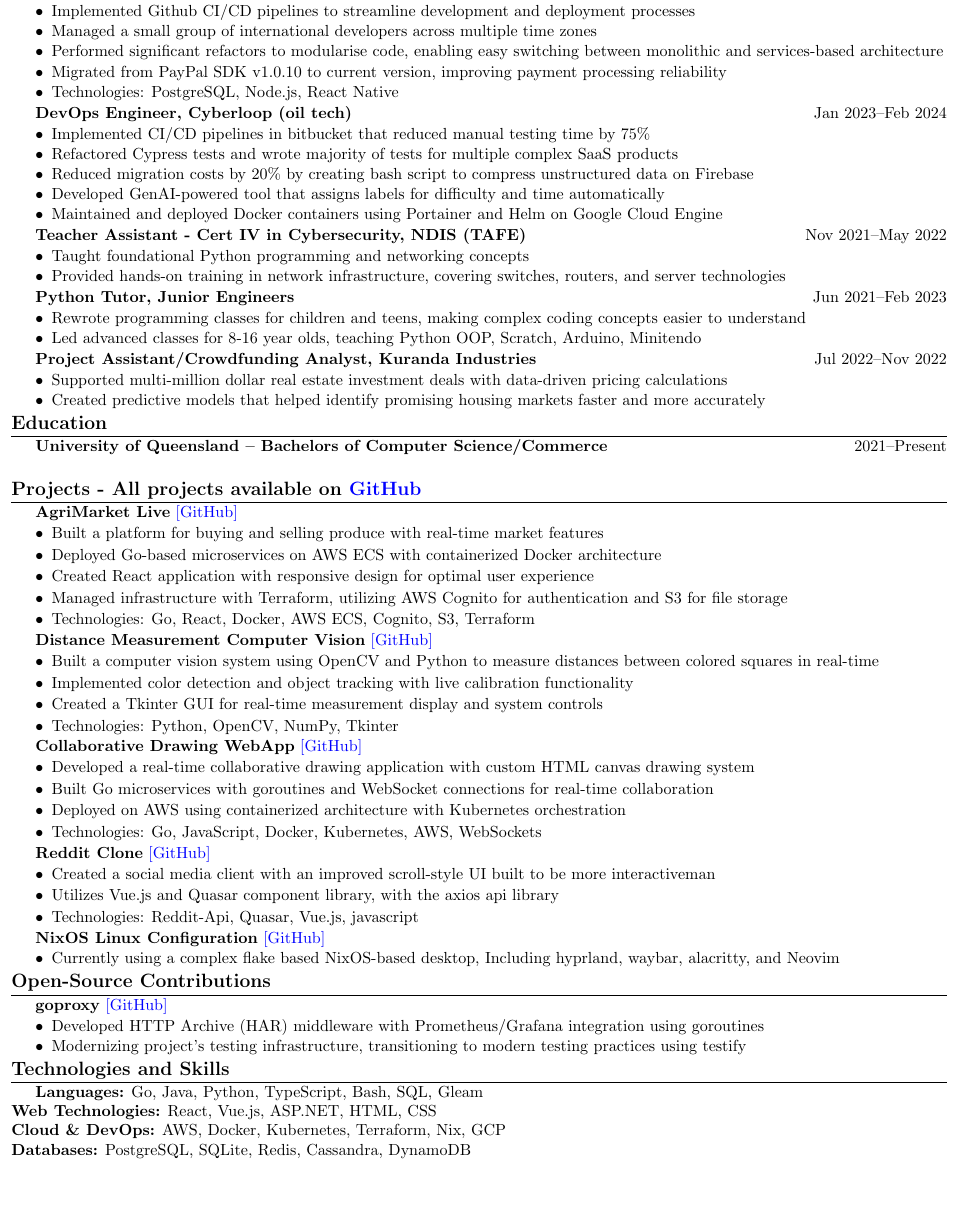
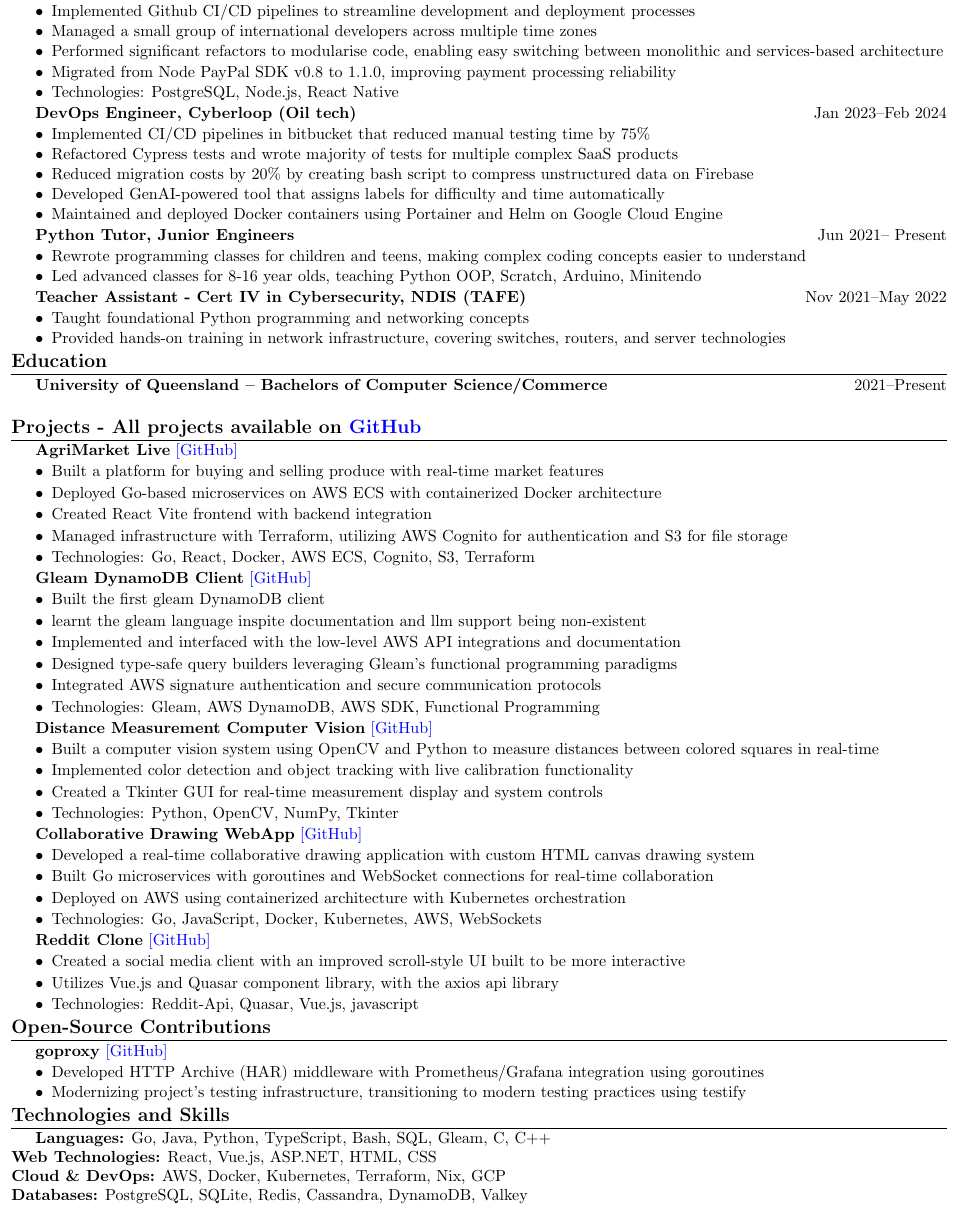
Before and after one commit to CameronBadman/Resume, a LaTeX document (document.tex): part of the page before the commit and part of page 1 of 2 after it, cut so that both start at the same text, the shorter picture padded with empty space. Compiled offline with pdfLaTeX.

Commit message:
added some stuff

```diff
--- a/document.tex
+++ b/document.tex
@@ -51,11 +51,11 @@
 		\item Implemented Github CI/CD pipelines to streamline development and deployment processes
 		\item Managed a small group of international developers across multiple time zones
 		\item Performed significant refactors to modularise code, enabling easy switching between monolithic and services-based architecture
-		\item Migrated from PayPal SDK v1.0.10 to current version, improving payment processing reliability
+		\item Migrated from Node PayPal SDK v0.8 to 1.1.0, improving payment processing reliability
 		\item Technologies: PostgreSQL, Node.js, React Native
 	\end{itemize}
 
-	\textbf{DevOps Engineer, Cyberloop (oil tech)} \hfill Jan 2023--Feb 2024
+	\textbf{DevOps Engineer, Cyberloop (Oil tech)} \hfill Jan 2023--Feb 2024
 	\begin{itemize}[label=\textbullet, itemsep=0.02cm]
 		\item Implemented CI/CD pipelines in bitbucket that reduced manual testing time by 75\%
 		\item Refactored Cypress tests and wrote majority of tests for multiple complex SaaS products
@@ -64,22 +64,16 @@
 		\item Maintained and deployed Docker containers using Portainer and Helm on Google Cloud Engine
 	\end{itemize}
 
-	\textbf{Teacher Assistant - Cert IV in Cybersecurity, NDIS (TAFE)} \hfill Nov 2021--May 2022
-	\begin{itemize}[label=\textbullet, itemsep=0.02cm]
-		\item Taught foundational Python programming and networking concepts
-		\item Provided hands-on training in network infrastructure, covering switches, routers, and server technologies
-	\end{itemize}
-
-	\textbf{Python Tutor, Junior Engineers} \hfill Jun 2021--Feb 2023
+	\textbf{Python Tutor, Junior Engineers} \hfill Jun 2021-- Present
 	\begin{itemize}[label=\textbullet, itemsep=0.02cm]
 		\item Rewrote programming classes for children and teens, making complex coding concepts easier to understand
 		\item Led advanced classes for 8-16 year olds, teaching Python OOP, Scratch, Arduino, Minitendo
 	\end{itemize}
 
-	\textbf{Project Assistant/Crowdfunding Analyst, Kuranda Industries} \hfill Jul 2022--Nov 2022
+	\textbf{Teacher Assistant - Cert IV in Cybersecurity, NDIS (TAFE)} \hfill Nov 2021--May 2022
 	\begin{itemize}[label=\textbullet, itemsep=0.02cm]
-		\item Supported multi-million dollar real estate investment deals with data-driven pricing calculations
-		\item Created predictive models that helped identify promising housing markets faster and more accurately
+		\item Taught foundational Python programming and networking concepts
+		\item Provided hands-on training in network infrastructure, covering switches, routers, and server technologies
 	\end{itemize}
 
 	\section{Education}
@@ -90,10 +84,22 @@
 	\begin{itemize}[label=\textbullet, itemsep=0.05cm]
 		\item Built a platform for buying and selling produce with real-time market features
 		\item Deployed Go-based microservices on AWS ECS with containerized Docker architecture
-		\item Created React application with responsive design for optimal user experience
+		\item Created React Vite frontend with backend integration
 		\item Managed infrastructure with Terraform, utilizing AWS Cognito for authentication and S3 for file storage
 		\item Technologies: Go, React, Docker, AWS ECS, Cognito, S3, Terraform
 	\end{itemize}
+
+
+	\textbf{Gleam DynamoDB Client} \href{https://github.com/CameronBadman/gleam-dynamodb}{[GitHub]}
+	\begin{itemize}[label=\textbullet, itemsep=0.05cm]
+		\item Built the first gleam DynamoDB client
+		\item learnt the gleam language inspite documentation and llm support being non-existent
+		\item Implemented and interfaced with the low-level AWS API integrations and documentation
+		\item Designed type-safe query builders leveraging Gleam's functional programming paradigms
+		\item Integrated AWS signature authentication and secure communication protocols
+		\item Technologies: Gleam, AWS DynamoDB, AWS SDK, Functional Programming
+	\end{itemize}
+
 
 	\textbf{Distance Measurement Computer Vision} \href{https://github.com/CameronBadman/computer-vision}{[GitHub]}
 	\begin{itemize}[label=\textbullet, itemsep=0.05cm]
@@ -113,14 +119,9 @@
 
 	\textbf{Reddit Clone} \href{https://github.com/CameronBadman/Reddit-Clone}{[GitHub]}
 	\begin{itemize}[label=\textbullet, itemsep=0.05cm]
-		\item Created a social media client with an improved scroll-style UI built to be more interactiveman
+		\item Created a social media client with an improved scroll-style UI built to be more interactive
 		\item Utilizes Vue.js and Quasar component library, with the axios api library
 		\item Technologies: Reddit-Api, Quasar, Vue.js, javascript
-	\end{itemize}
-
-	\textbf{NixOS Linux Configuration} \href{https://github.com/CameronBadman/nvim-config}{[GitHub]}
-	\begin{itemize}[label=\textbullet, itemsep=0.05cm]
-		\item Currently using a complex flake based NixOS-based desktop, Including hyprland, waybar, alacritty, and Neovim
 	\end{itemize}
 
 	\section{Open-Source Contributions}
@@ -131,10 +132,10 @@
 	\end{itemize}
 
 	\section{Technologies and Skills}
-	\textbf{Languages:} Go, Java, Python, TypeScript, Bash, SQL, Gleam \\
+	\textbf{Languages:} Go, Java, Python, TypeScript, Bash, SQL, Gleam, C, C++ \\
 	\textbf{Web Technologies:} React, Vue.js, ASP.NET, HTML, CSS \\
 	\textbf{Cloud \& DevOps:} AWS, Docker, Kubernetes, Terraform, Nix, GCP \\
-	\textbf{Databases:} PostgreSQL, SQLite, Redis, Cassandra, DynamoDB \\
+	\textbf{Databases:} PostgreSQL, SQLite, Redis, Cassandra, DynamoDB, Valkey \\
 	\textbf{Tools:} Git, GitHub, Playwright, CI/CD, Kafka, Atlassian \\
 	\textbf{Operating Systems:} Windows, Mac, Linux, Arch-Linux, NixOS, Ubuntu
 
```
Also changed, not shown: Paralympics/document.tex (added, +68 -0 lines), Paralympics/document.pdf (added), document.pdf, 7 other files.
